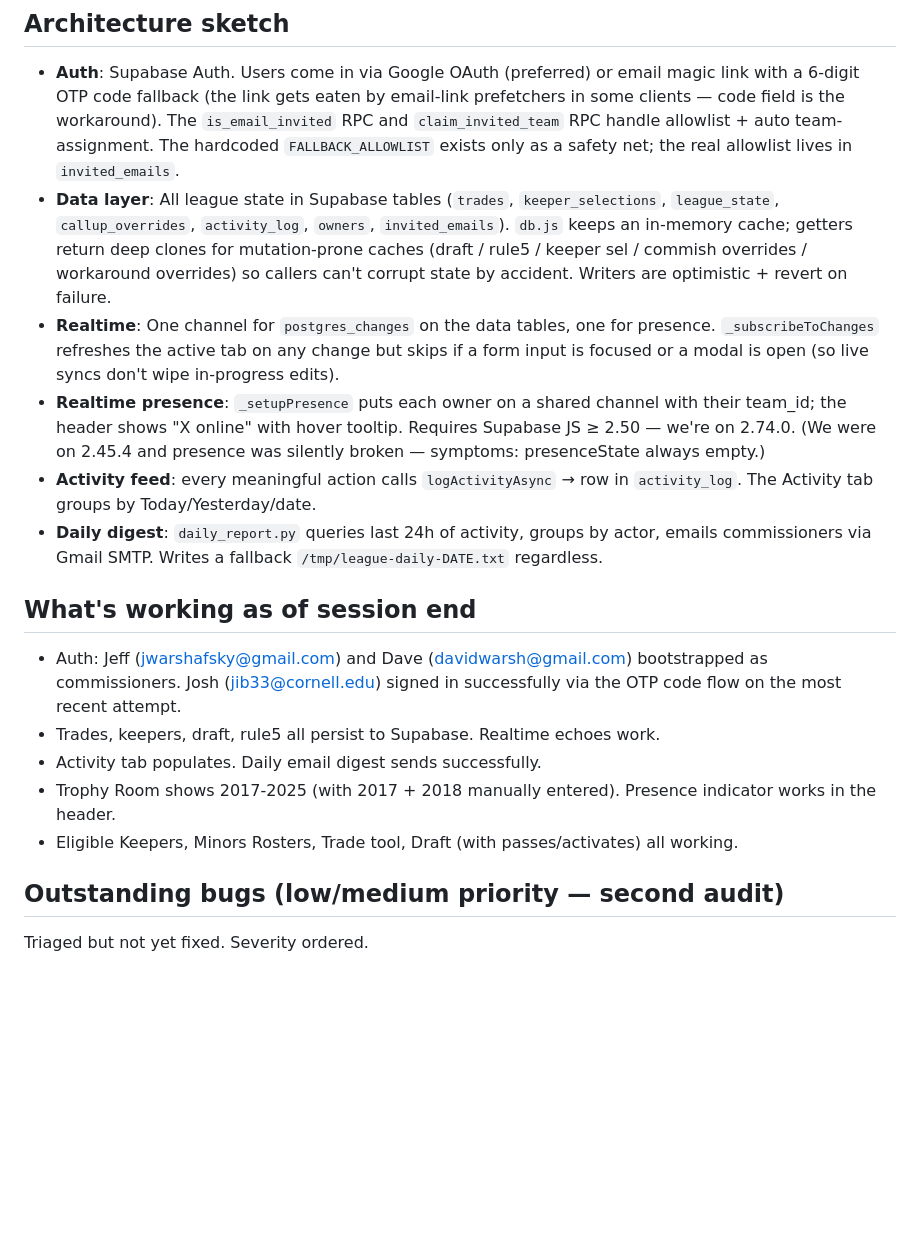
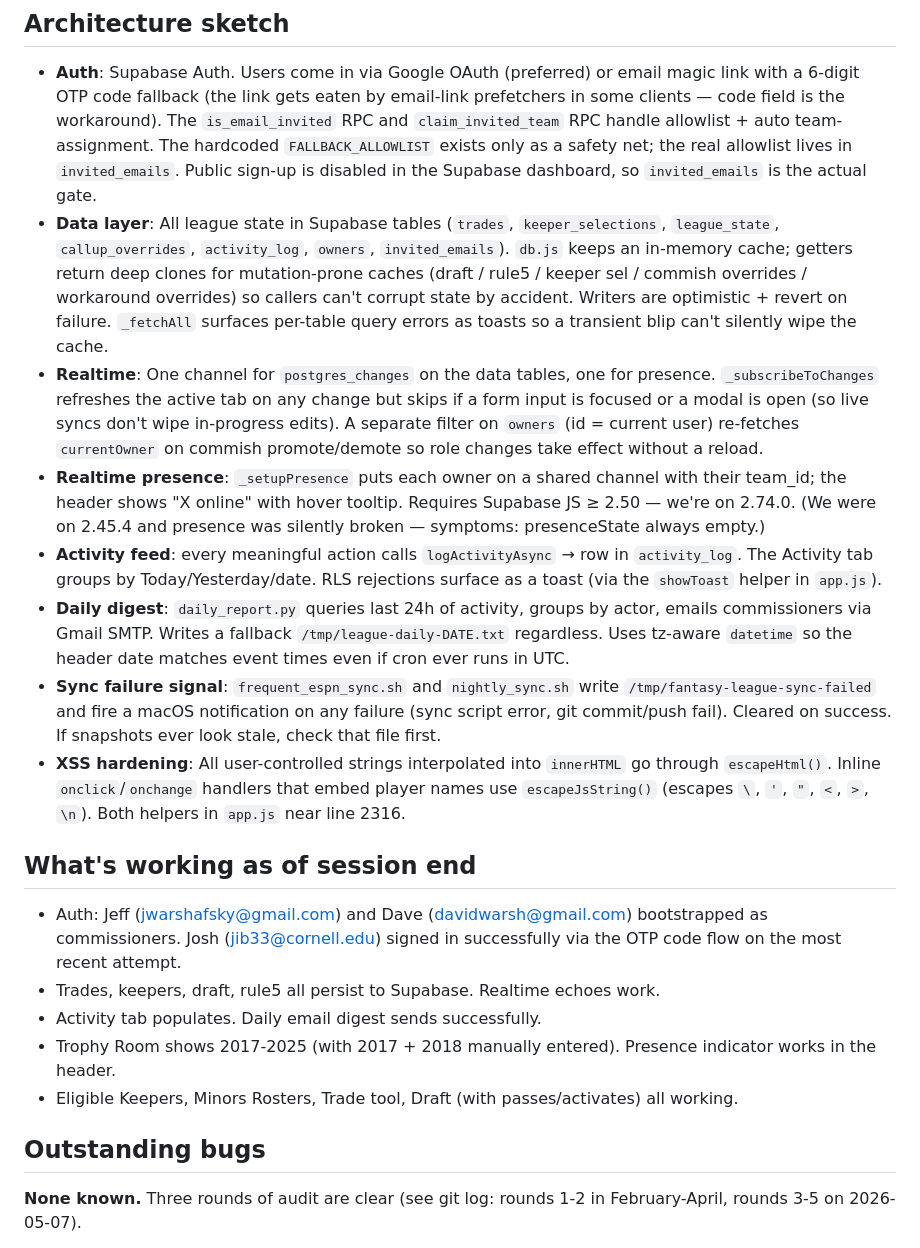
Before and after one commit to jwarshafsky/the-league, a Markdown page: HANDOVER.md, the part around one of its changes. Rendered like a GitHub page; blank space fills up the shorter version.

```diff
--- a/HANDOVER.md
+++ b/HANDOVER.md
@@ -72,26 +72,40 @@ Mac stays mostly-on; if it sleeps, syncs catch up on next wake.
   prefetchers in some clients — code field is the workaround). The
   `is_email_invited` RPC and `claim_invited_team` RPC handle allowlist + auto
   team-assignment. The hardcoded `FALLBACK_ALLOWLIST` exists only as a safety
-  net; the real allowlist lives in `invited_emails`.
+  net; the real allowlist lives in `invited_emails`. Public sign-up is
+  disabled in the Supabase dashboard, so `invited_emails` is the actual gate.
 - **Data layer**: All league state in Supabase tables (`trades`,
   `keeper_selections`, `league_state`, `callup_overrides`, `activity_log`,
   `owners`, `invited_emails`). `db.js` keeps an in-memory cache; getters return
   deep clones for mutation-prone caches (draft / rule5 / keeper sel / commish
   overrides / workaround overrides) so callers can't corrupt state by accident.
-  Writers are optimistic + revert on failure.
+  Writers are optimistic + revert on failure. `_fetchAll` surfaces per-table
+  query errors as toasts so a transient blip can't silently wipe the cache.
 - **Realtime**: One channel for `postgres_changes` on the data tables, one for
   presence. `_subscribeToChanges` refreshes the active tab on any change but
   skips if a form input is focused or a modal is open (so live syncs don't
-  wipe in-progress edits).
+  wipe in-progress edits). A separate filter on `owners` (id = current user)
+  re-fetches `currentOwner` on commish promote/demote so role changes take
+  effect without a reload.
 - **Realtime presence**: `_setupPresence` puts each owner on a shared channel
   with their team_id; the header shows "X online" with hover tooltip.
   Requires Supabase JS ≥ 2.50 — we're on 2.74.0. (We were on 2.45.4 and
   presence was silently broken — symptoms: presenceState always empty.)
 - **Activity feed**: every meaningful action calls `logActivityAsync` → row
-  in `activity_log`. The Activity tab groups by Today/Yesterday/date.
+  in `activity_log`. The Activity tab groups by Today/Yesterday/date. RLS
+  rejections surface as a toast (via the `showToast` helper in `app.js`).
 - **Daily digest**: `daily_report.py` queries last 24h of activity, groups
   by actor, emails commissioners via Gmail SMTP. Writes a fallback
-  `/tmp/league-daily-DATE.txt` regardless.
+  `/tmp/league-daily-DATE.txt` regardless. Uses tz-aware `datetime` so the
+  header date matches event times even if cron ever runs in UTC.
+- **Sync failure signal**: `frequent_espn_sync.sh` and `nightly_sync.sh`
+  write `/tmp/fantasy-league-sync-failed` and fire a macOS notification on
+  any failure (sync script error, git commit/push fail). Cleared on success.
+  If snapshots ever look stale, check that file first.
+- **XSS hardening**: All user-controlled strings interpolated into `innerHTML`
+  go through `escapeHtml()`. Inline `onclick`/`onchange` handlers that embed
+  player names use `escapeJsString()` (escapes `\`, `'`, `"`, `<`, `>`, `\n`).
+  Both helpers in `app.js` near line 2316.
 
 ## What's working as of session end
 
@@ -105,7 +119,8 @@ Mac stays mostly-on; if it sleeps, syncs catch up on next wake.
 - Eligible Keepers, Minors Rosters, Trade tool, Draft (with passes/activates)
   all working.
 
-## Outstanding bugs (low/medium priority — second audit)
+## Outstanding bugs
 
-Triaged but not yet fixed. Severity ordered.
+**None known.** Three rounds of audit are clear (see git log: rounds 1-2
+in February-April, rounds 3-5 on 2026-05-07).
 
```
Also changed, not shown: other parts of HANDOVER.md (+11 -16 lines).
